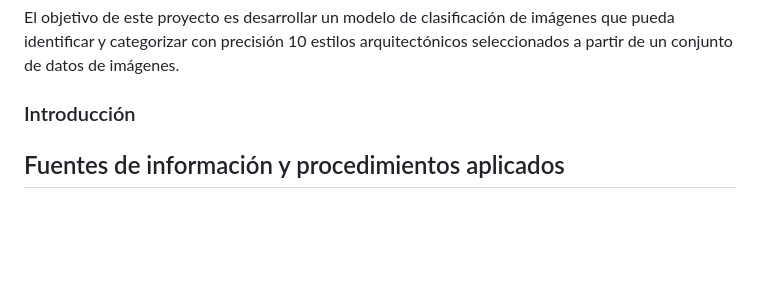
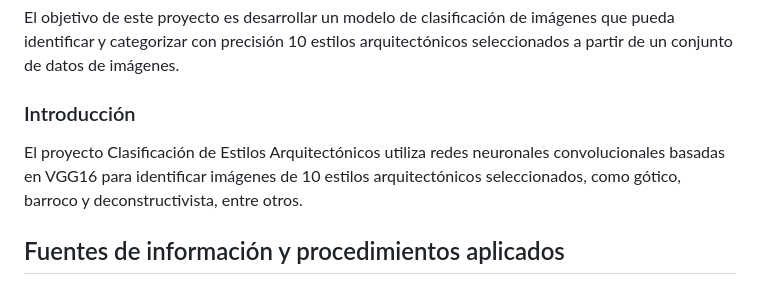
Before and after one commit to SebastianGR-FC/Clasificacion-de-Estilos-Arquitectonicos, a Markdown page: dev_model/MEMORIA-TECNICA.md, the part around the change. GitHub-like rendering; blank space fills up the shorter version.

```diff
--- a/dev_model/MEMORIA-TECNICA.md
+++ b/dev_model/MEMORIA-TECNICA.md
@@ -24,6 +24,8 @@
 El objetivo de este proyecto es desarrollar un modelo de clasificación de imágenes que pueda identificar y categorizar con precisión 10 estilos arquitectónicos seleccionados a partir de un conjunto de datos de imágenes.
 
 ### Introducción
+
+El proyecto Clasificación de Estilos Arquitectónicos utiliza redes neuronales convolucionales basadas en VGG16 para identificar imágenes de 10 estilos arquitectónicos seleccionados, como gótico, barroco y deconstructivista, entre otros.
 
 ## Fuentes de información y procedimientos aplicados
 
```
